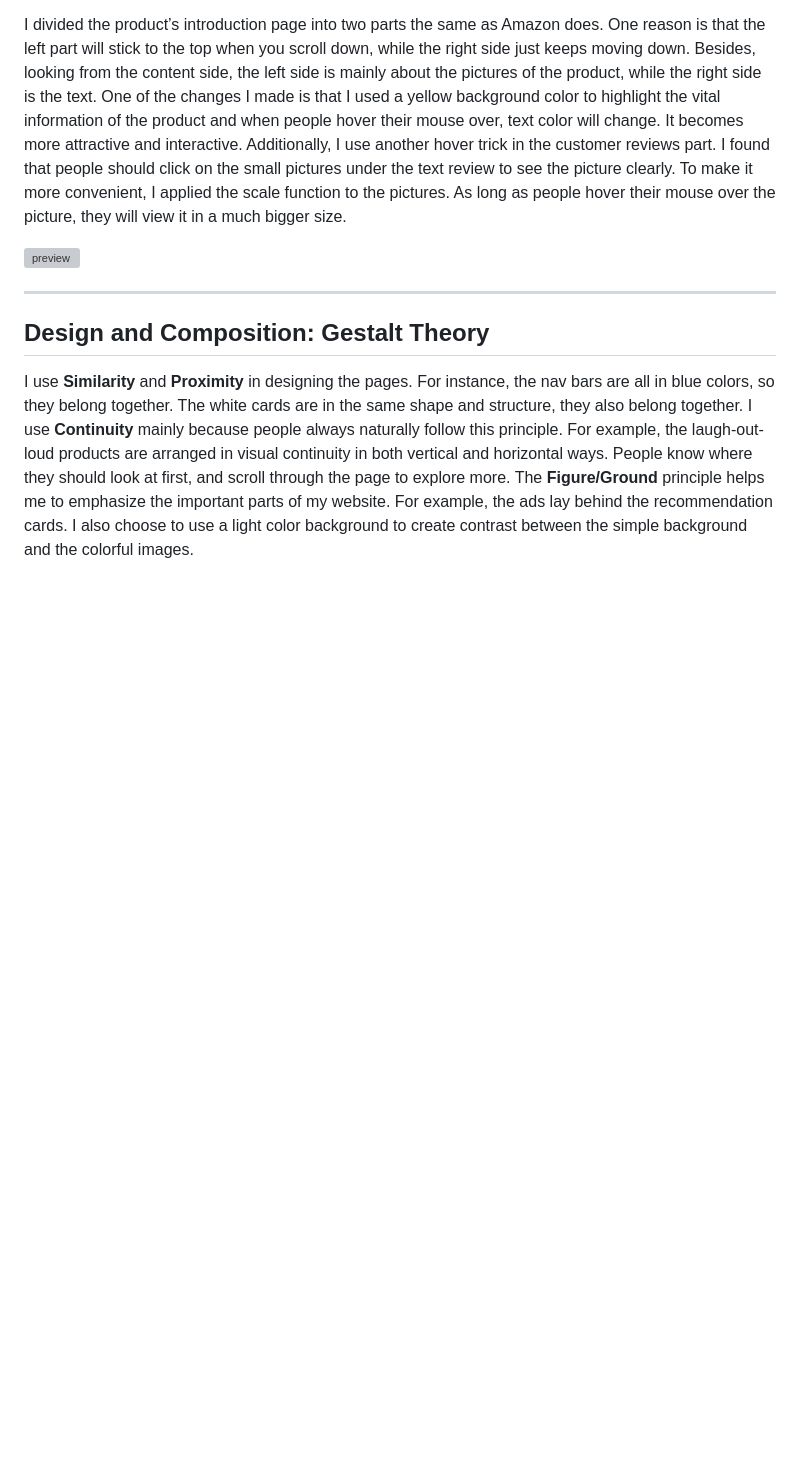
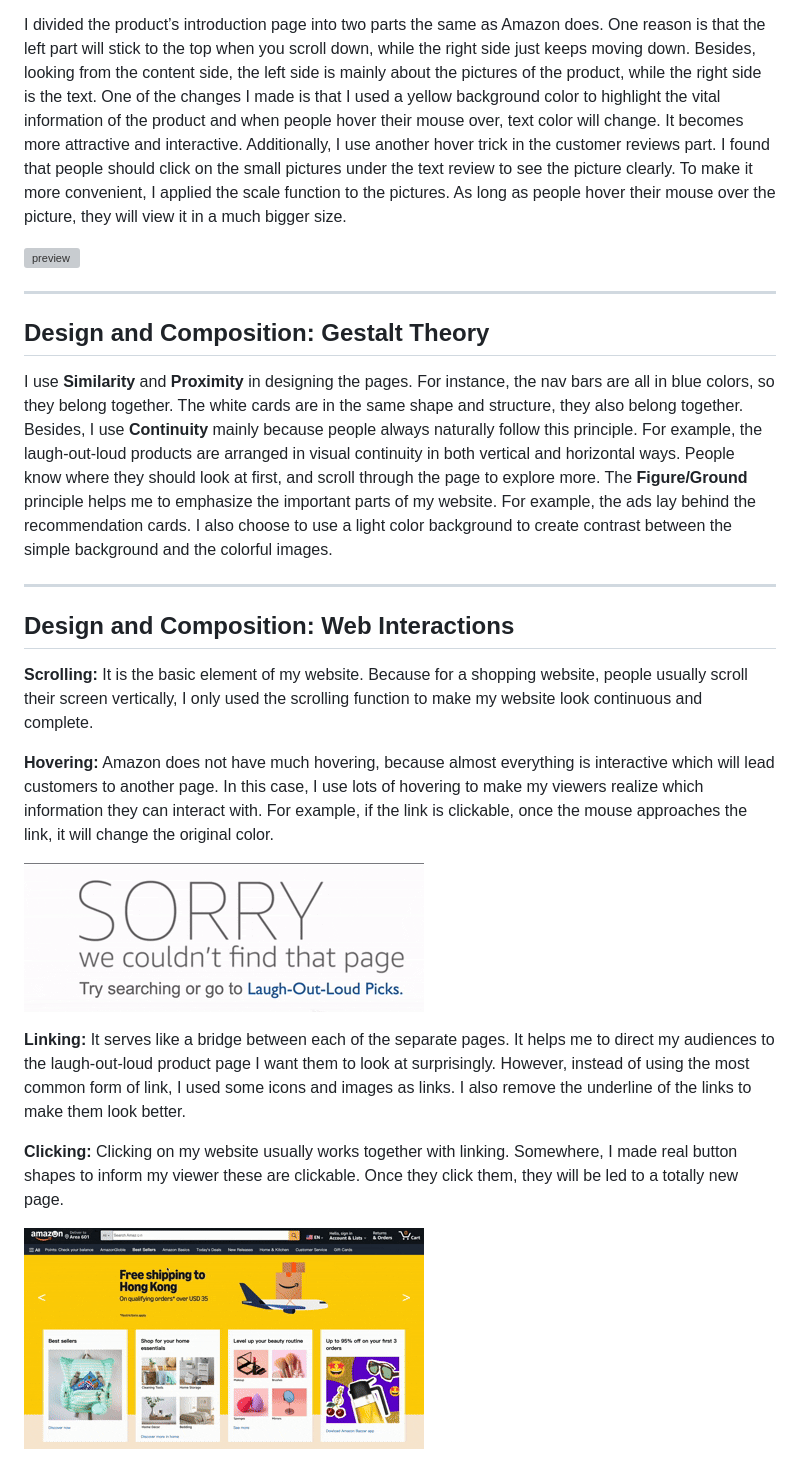
Before and after one commit to lo2272-hub/Communication-Lab, a Markdown page: Project1/README.md, the part around the change. Rendered like a GitHub page; pictures changed too: Project1/preview3.gif (added), Project1/preview4.gif (added); blank space fills up the shorter version; grey boxes are pictures that could not be loaded.

```diff
--- a/Project1/README.md
+++ b/Project1/README.md
@@ -37,5 +37,20 @@ I divided the product’s introduction page into two parts the same as Amazon do
 ## Design and Composition: Gestalt Theory
 
 I use **Similarity** and **Proximity** in designing the pages. For instance, the nav bars are all in blue colors, so they belong together. The white cards are in the same shape and structure, they also belong together.
-I use **Continuity** mainly because people always naturally follow this principle.  For example, the laugh-out-loud products are arranged in visual continuity in both vertical and horizontal ways. People know where they should look at first, and scroll through the page to explore more.
+Besides, I use **Continuity** mainly because people always naturally follow this principle.  For example, the laugh-out-loud products are arranged in visual continuity in both vertical and horizontal ways. People know where they should look at first, and scroll through the page to explore more.
 The **Figure/Ground** principle helps me to emphasize the important parts of my website. For example, the ads lay behind the recommendation cards. I also choose to use a light color background to create contrast between the simple background and the colorful images.
+
+---
+## Design and Composition: Web Interactions
+
+**Scrolling:** It is the basic element of my website. Because for a shopping website, people usually scroll their screen vertically, I only used the scrolling function to make my website look continuous and complete.
+
+**Hovering:** Amazon does not have much hovering, because almost everything is interactive which will lead customers to another page. In this case, I use lots of hovering to make my viewers realize which information they can interact with. For example, if the link is clickable, once the mouse approaches the link, it will change the original color.
+
+![preview3](preview3.gif)
+
+**Linking:** It serves like a bridge between each of the separate pages. It helps me to direct my audiences to the laugh-out-loud product page I want them to look at surprisingly. However, instead of using the most common form of link, I used some icons and images as links. I also remove the underline of the links to make them look better.
+
+**Clicking:** Clicking on my website usually works together with linking. Somewhere, I made real button shapes to inform my viewer these are clickable. Once they  click them, they will be led to a totally new page.
+
+![preview4](preview4.gif)
```
